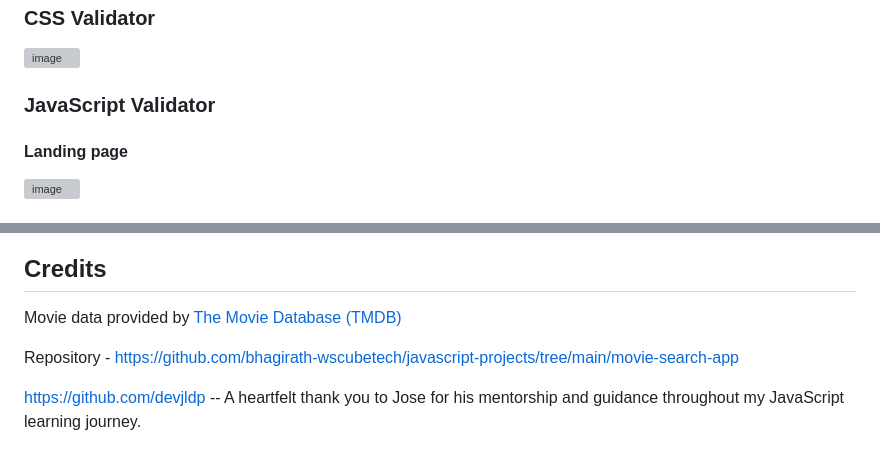
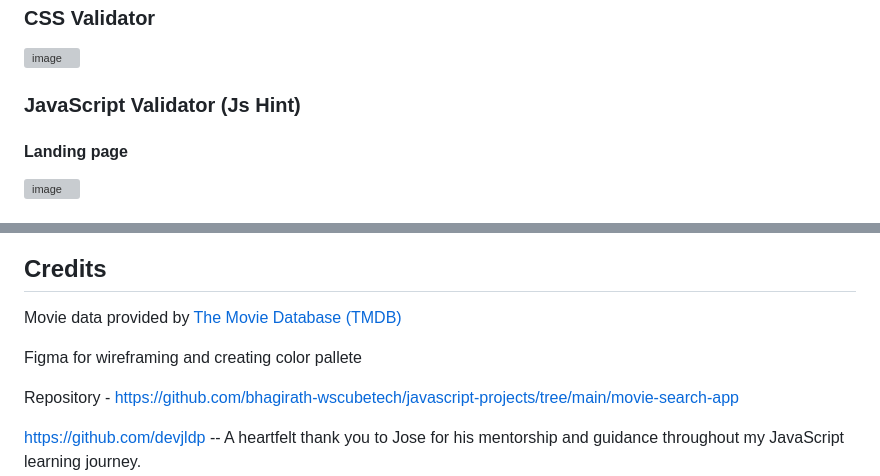
Before and after one commit to hubkinza/Filmflix, a Markdown page: README.md, 2 parts joined by grey strips. Rendered like a GitHub page; blank space fills up the shorter version; grey boxes are pictures that could not be loaded.

```diff
--- a/README.md
+++ b/README.md
@@ -154,7 +156,7 @@ Here are some screenshots of the final implementation:
 ### CSS Validator
 <img width="1920" height="848" alt="image" src="https://github.com/user-attachments/assets/e5d6f23a-394f-42e0-be46-7a1e48992f07" />
 
-### JavaScript Validator
+### JavaScript Validator (Js Hint)
 #### Landing page
 <img width="1920" height="872" alt="image" src="https://github.com/user-attachments/assets/6b5166f1-8158-4cc0-a3c4-00c4d4017ee9" />
 
@@ -210,6 +212,8 @@ To deploy or update:
 ## Credits
 Movie data provided by [The Movie Database (TMDB)](https://www.themoviedb.org/)
 
+Figma for wireframing and creating color pallete
+
 Repository - https://github.com/bhagirath-wscubetech/javascript-projects/tree/main/movie-search-app
 
 https://github.com/devjldp -- A heartfelt thank you to Jose for his mentorship and guidance throughout my JavaScript learning journey.
```
Also changed, not shown: other parts of README.md (+2 -0 lines).
